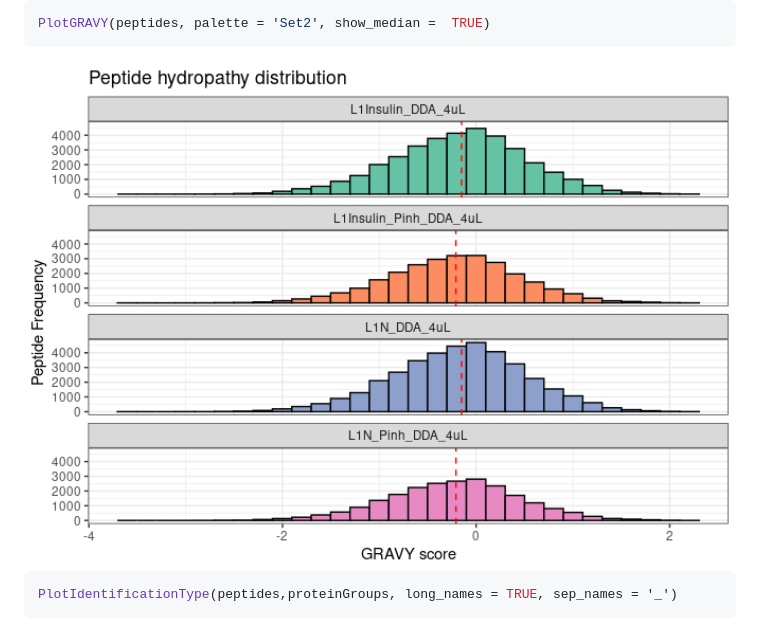
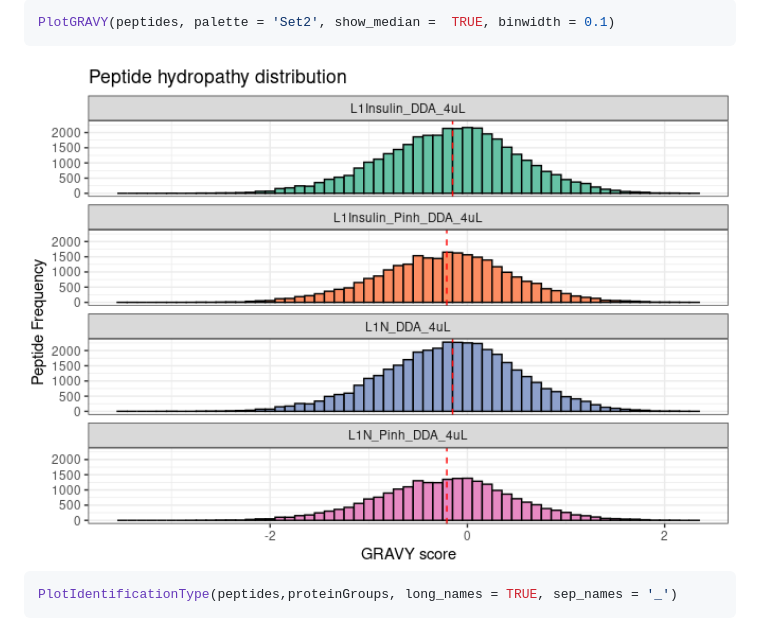
Before and after one commit to svalvaro/MQmetrics, a Markdown page: README.md, the part around the change. Drawn GitHub-style; pictures changed too: man/figures/README-PLotGRAVY-1.png.

````diff
--- a/README.md
+++ b/README.md
@@ -112,7 +112,7 @@ PlotProteaseSpecificity(peptides)
 <img src="man/figures/README-missed_cleavages-1.png" width="100%" />
 
 ``` r
-PlotGRAVY(peptides, palette = 'Set2', show_median =  TRUE)
+PlotGRAVY(peptides, palette = 'Set2', show_median =  TRUE, binwidth = 0.1)
 ```
 
 <img src="man/figures/README-PLotGRAVY-1.png" width="100%" />
````
Also changed, not shown: gravy distribution.png (deleted), 3 other files.
